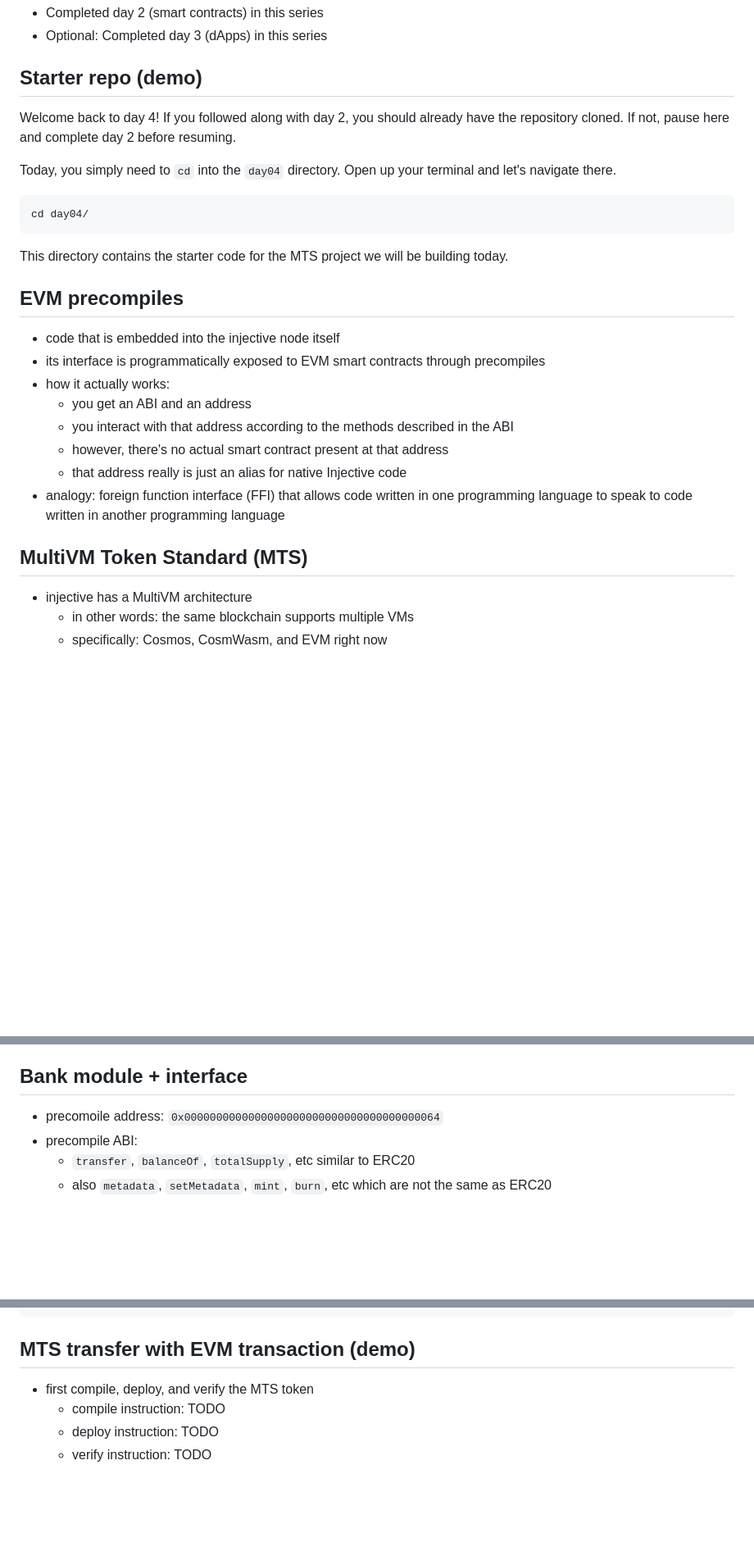
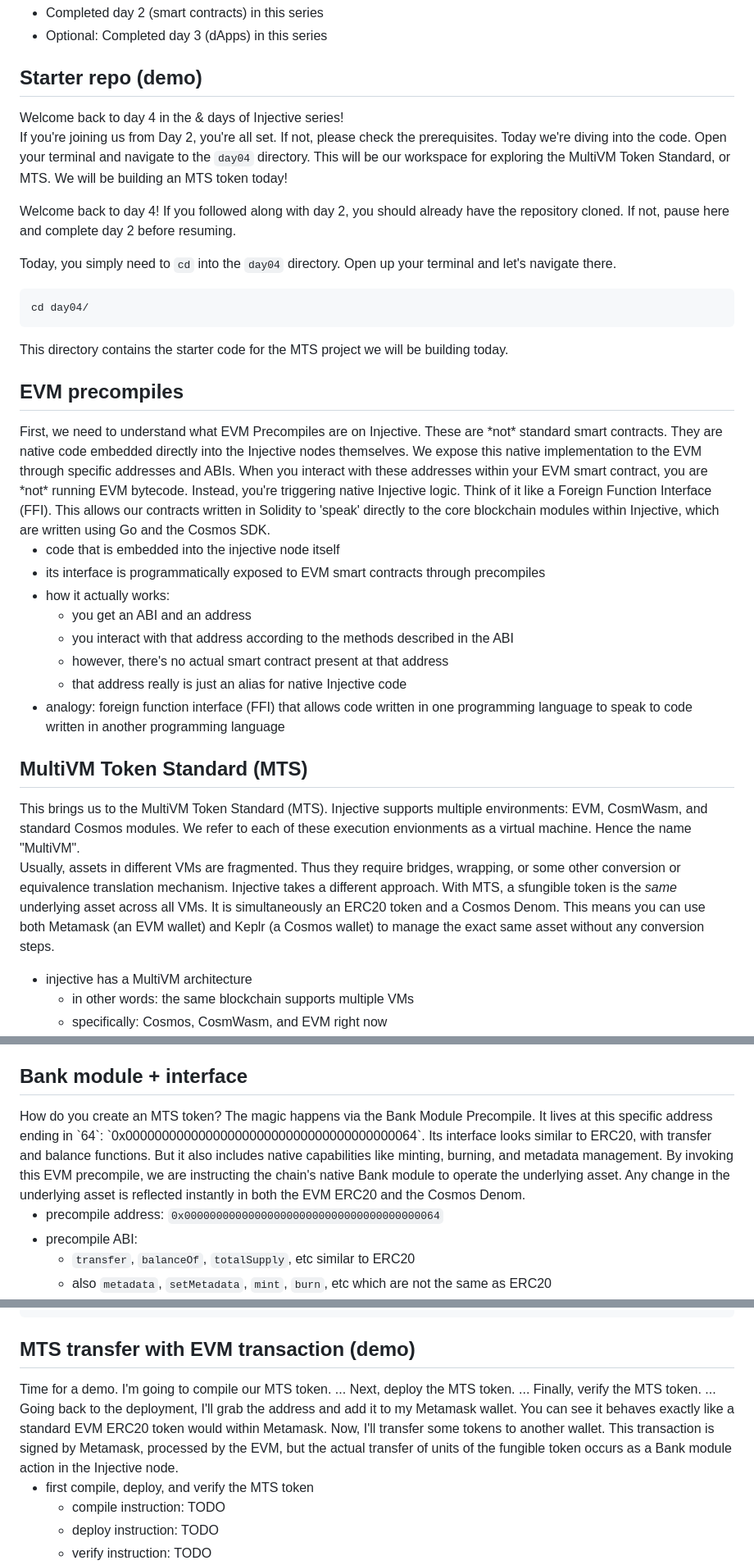
Before and after one commit to injective-dev/n-days-of-injective, a Markdown page: day04/README.md, 3 parts joined by grey strips. Shown at 82% size. Drawn GitHub-style; blank space fills up the shorter version.

Commit message:
docs: speaker notes ofr day 4, 1st pass
Signed-off-by: Brendan Graetz <bguiz@users.noreply.github.com>

```diff
--- a/day04/README.md
+++ b/day04/README.md
@@ -10,6 +10,14 @@ This is part of the N days of Injective series!
 ## Starter repo (demo)
 
 <speakerNotes>
+Welcome back to day 4 in the & days of Injective series!
+
+If you're joining us from Day 2, you're all set.
+If not, please check the prerequisites.
+Today we're diving into the code.
+Open your terminal and navigate to the `day04` directory.
+This will be our workspace for exploring the MultiVM Token Standard, or MTS.
+We will be building an MTS token today!
 </speakerNotes>
 
 Welcome back to day 4!
@@ -28,6 +36,16 @@ This directory contains the starter code for the MTS project we will be building
 ## EVM precompiles
 
 <speakerNotes>
+First, we need to understand what EVM Precompiles are on Injective.
+These are *not* standard smart contracts.
+They are native code embedded directly into the Injective nodes themselves.
+We expose this native implementation to the EVM through specific addresses and ABIs.
+When you interact with these addresses within your EVM smart contract,
+you are *not* running EVM bytecode.
+Instead, you're triggering native Injective logic.
+Think of it like a Foreign Function Interface (FFI).
+This allows our contracts written in Solidity to 'speak' directly to
+the core blockchain modules within Injective, which are written using Go and the Cosmos SDK.
 </speakerNotes>
 
 - code that is embedded into the injective node itself
@@ -42,6 +60,19 @@ This directory contains the starter code for the MTS project we will be building
 ## MultiVM Token Standard (MTS)
 
 <speakerNotes>
+This brings us to the MultiVM Token Standard (MTS).
+Injective supports multiple environments: EVM, CosmWasm, and standard Cosmos modules.
+We refer to each of these execution envionments as a virtual machine.
+Hence the name "MultiVM".
+
+Usually, assets in different VMs are fragmented.
+Thus they require bridges, wrapping, or
+some other conversion or equivalence translation mechanism.
+Injective takes a different approach.
+With MTS, a sfungible token is the *same* underlying asset across all VMs.
+It is simultaneously an ERC20 token and a Cosmos Denom.
+This means you can use both Metamask (an EVM wallet) and Keplr (a Cosmos wallet)
+to manage the exact same asset without any conversion steps.
 </speakerNotes>
 
 - injective has a MultiVM architecture
@@ -68,9 +99,16 @@ This directory contains the starter code for the MTS project we will be building
 ## Bank module + interface
 
 <speakerNotes>
+How do you create an MTS token?
+The magic happens via the Bank Module Precompile.
+It lives at this specific address ending in `64`: `0x0000000000000000000000000000000000000064`.
+Its interface looks similar to ERC20, with transfer and balance functions.
+But it also includes native capabilities like minting, burning, and metadata management.
+By invoking this EVM precompile, we are instructing the chain's native Bank module to operate the underlying asset.
+Any change in the underlying asset is reflected instantly in both the EVM ERC20 and the Cosmos Denom.
 </speakerNotes>
 
-- precomoile address: `0x0000000000000000000000000000000000000064`
+- precompile address: `0x0000000000000000000000000000000000000064`
 - precompile ABI:
   - `transfer`, `balanceOf`, `totalSupply`, etc similar to ERC20
   - also `metadata`, `setMetadata`, `mint`, `burn`, etc which are not the same as ERC20
@@ -169,6 +214,19 @@ contract WINJ9 is BankERC20, IWINJ9 {
 ## MTS transfer with EVM transaction (demo)
 
 <speakerNotes>
+Time for a demo.
+I'm going to compile our MTS token.
+...
+Next, deploy the MTS token.
+...
+Finally, verify the MTS token.
+...
+Going back to the deployment, I'll grab the address and add it to my Metamask wallet.
+You can see it behaves exactly like a standard EVM ERC20 token would within Metamask.
+Now, I'll transfer some tokens to another wallet.
+This transaction is signed by Metamask, processed by the EVM,
+but the actual transfer of units of the fungible token
+occurs as a Bank module action in the Injective node.
 </speakerNotes>
 
 - first compile, deploy, and verify the MTS token
```
Also changed, not shown: other parts of day04/README.md (+14 -0 lines).
